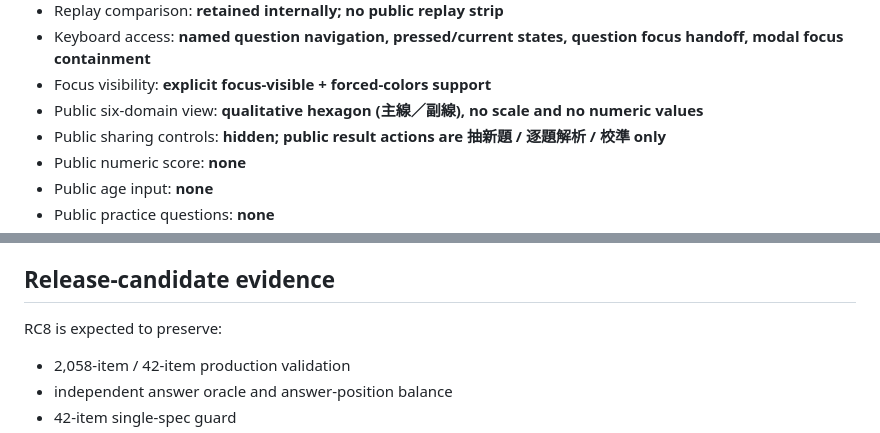
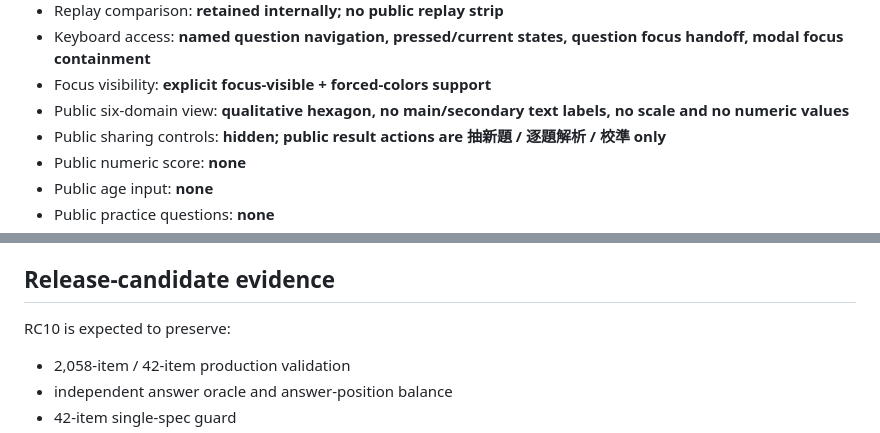
Before and after one commit to qookey109-pixel/IQ, a Markdown page: PRODUCT_STATUS.md, 2 parts joined by grey strips. Drawn GitHub-style.

```diff
--- a/PRODUCT_STATUS.md
+++ b/PRODUCT_STATUS.md
@@ -20,7 +20,7 @@ Branch base: `b3df57b2d21a7be00c410b2a3ec3473b21a7e3bf`
 - Replay comparison: **retained internally; no public replay strip**
 - Keyboard access: **named question navigation, pressed/current states, question focus handoff, modal focus containment**
 - Focus visibility: **explicit focus-visible + forced-colors support**
-- Public six-domain view: **qualitative hexagon (主線／副線), no scale and no numeric values**
+- Public six-domain view: **qualitative hexagon, no main/secondary text labels, no scale and no numeric values**
 - Public sharing controls: **hidden; public result actions are 抽新題 / 逐題解析 / 校準 only**
 - Public numeric score: **none**
 - Public age input: **none**
@@ -65,7 +65,7 @@ Public-result metadata additionally requires:
 
 ## Release-candidate evidence
 
-RC8 is expected to preserve:
+RC10 is expected to preserve:
 
 - 2,058-item / 42-item production validation
 - independent answer oracle and answer-position balance
```
Also changed, not shown: other parts of PRODUCT_STATUS.md (+15 -8 lines).
